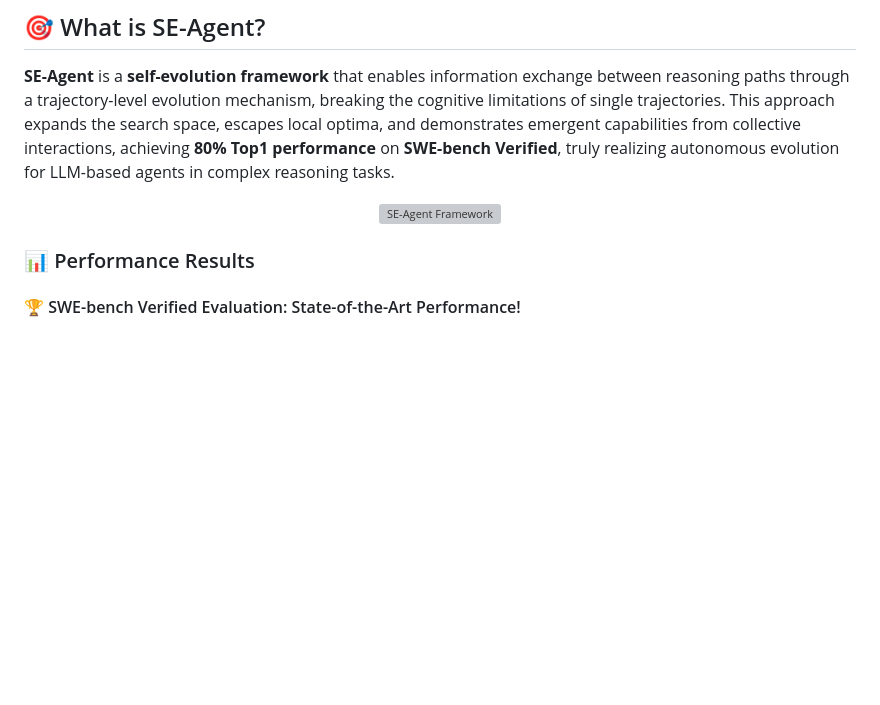
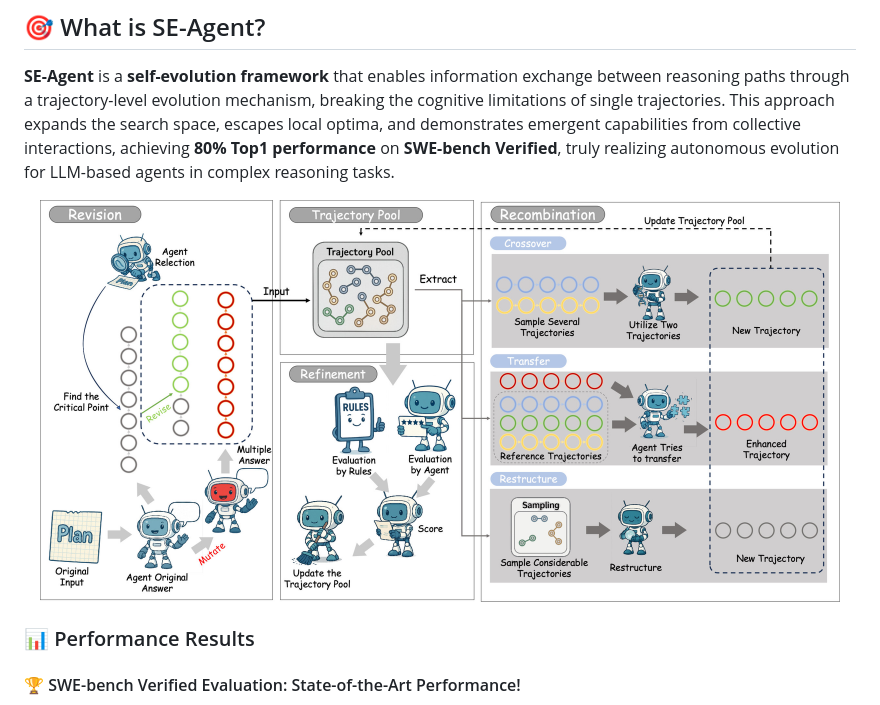
Before and after one commit to JARVIS-Xs/SE-Agent, a Markdown page: README.md, the part around the change. Drawn GitHub-style; blank space fills up the shorter version; grey boxes are pictures that could not be loaded.

```diff
--- a/README.md
+++ b/README.md
@@ -29,7 +29,7 @@
 **SE-Agent** is a **self-evolution framework** that enables information exchange between reasoning paths through a trajectory-level evolution mechanism, breaking the cognitive limitations of single trajectories. This approach expands the search space, escapes local optima, and demonstrates emergent capabilities from collective interactions, achieving **80% Top1 performance** on **SWE-bench Verified**, truly realizing autonomous evolution for LLM-based agents in complex reasoning tasks.
 
 <div align="center">
-<img src="static/img/framework@2x.jpg" alt="SE-Agent Framework" width="800px" />
+<img src="static/img/framework.jpg" alt="SE-Agent Framework" width="800px" />
 </div>
 
 ### 📊 Performance Results
```
